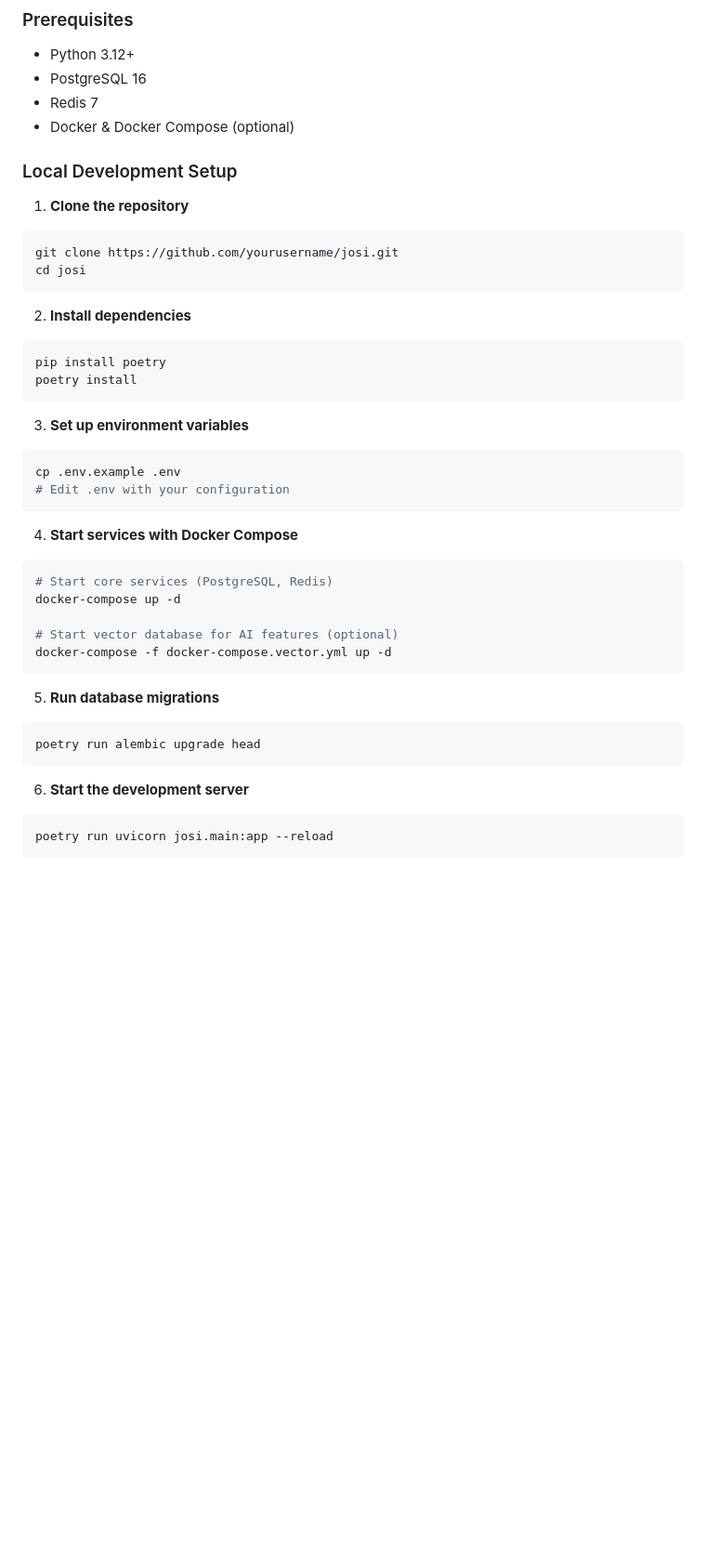
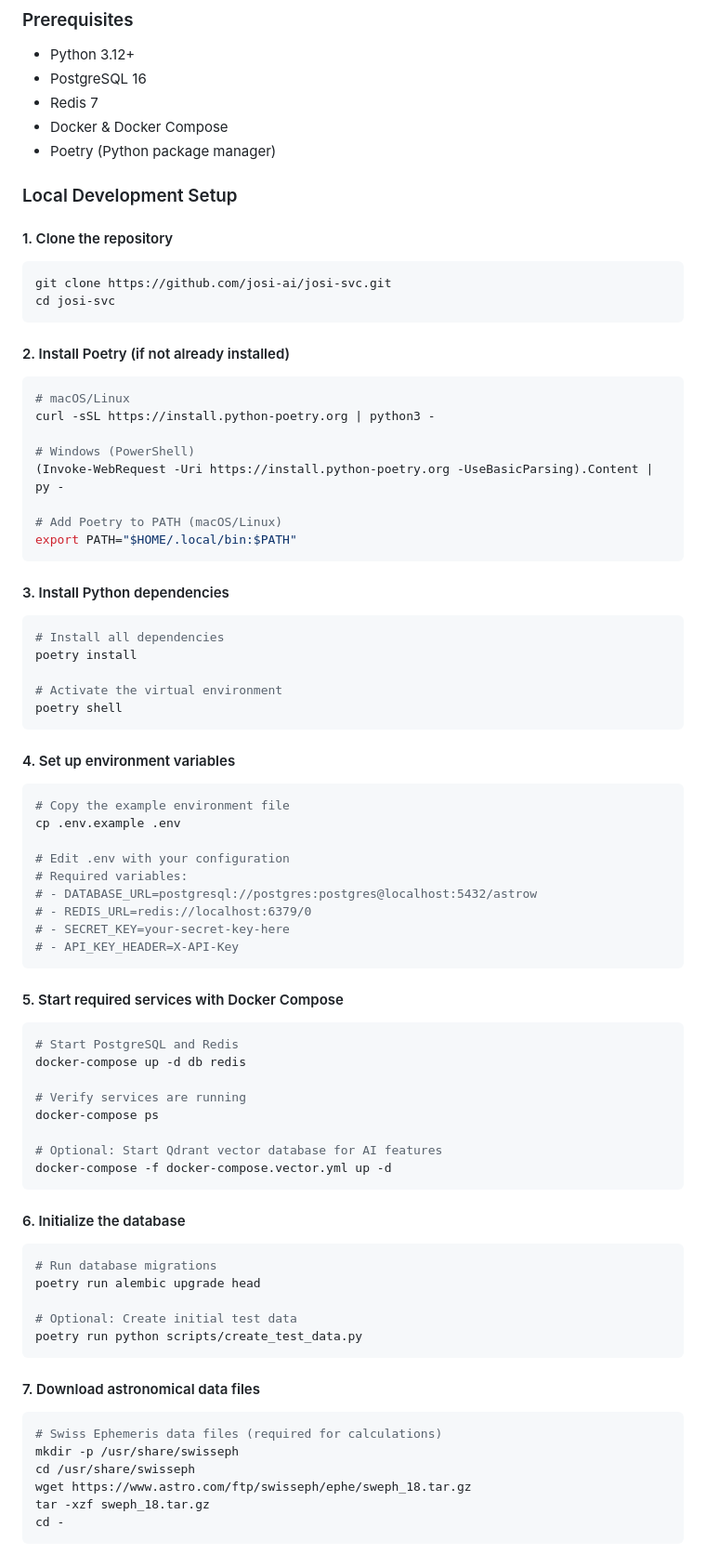
Before and after one commit to josi-ai/josi-svc, a Markdown page: README.md, the part around one of its changes. Shown at 93% size. Drawn GitHub-style; blank space fills up the shorter version.

````diff
--- a/README.md
+++ b/README.md
@@ -42,44 +42,79 @@ Astrow (formerly Josi) is a production-ready, multi-tenant astrology calculation
 - Python 3.12+
 - PostgreSQL 16
 - Redis 7
-- Docker & Docker Compose (optional)
+- Docker & Docker Compose
+- Poetry (Python package manager)
 
 ### Local Development Setup
 
-1. **Clone the repository**
+#### 1. Clone the repository
 ```bash
-git clone https://github.com/yourusername/josi.git
-cd josi
+git clone https://github.com/josi-ai/josi-svc.git
+cd josi-svc
 ```
 
-2. **Install dependencies**
+#### 2. Install Poetry (if not already installed)
 ```bash
-pip install poetry
-poetry install
+# macOS/Linux
+curl -sSL https://install.python-poetry.org | python3 -
+
+# Windows (PowerShell)
+(Invoke-WebRequest -Uri https://install.python-poetry.org -UseBasicParsing).Content | py -
+
+# Add Poetry to PATH (macOS/Linux)
+export PATH="$HOME/.local/bin:$PATH"
 ```
 
-3. **Set up environment variables**
+#### 3. Install Python dependencies
 ```bash
-cp .env.example .env
-# Edit .env with your configuration
+# Install all dependencies
+poetry install
+
+# Activate the virtual environment
+poetry shell
 ```
 
-4. **Start services with Docker Compose**
+#### 4. Set up environment variables
 ```bash
-# Start core services (PostgreSQL, Redis)
-docker-compose up -d
+# Copy the example environment file
+cp .env.example .env
 
-# Start vector database for AI features (optional)
+# Edit .env with your configuration
+# Required variables:
+# - DATABASE_URL=postgresql://postgres:postgres@localhost:5432/astrow
+# - REDIS_URL=redis://localhost:6379/0
+# - SECRET_KEY=your-secret-key-here
+# - API_KEY_HEADER=X-API-Key
+```
+
+#### 5. Start required services with Docker Compose
+```bash
+# Start PostgreSQL and Redis
+docker-compose up -d db redis
+
+# Verify services are running
+docker-compose ps
+
+# Optional: Start Qdrant vector database for AI features
 docker-compose -f docker-compose.vector.yml up -d
 ```
 
-5. **Run database migrations**
+#### 6. Initialize the database
 ```bash
+# Run database migrations
 poetry run alembic upgrade head
+
+# Optional: Create initial test data
+poetry run python scripts/create_test_data.py
 ```
 
-6. **Start the development server**
+#### 7. Download astronomical data files
 ```bash
-poetry run uvicorn josi.main:app --reload
+# Swiss Ephemeris data files (required for calculations)
+mkdir -p /usr/share/swisseph
+cd /usr/share/swisseph
+wget https://www.astro.com/ftp/swisseph/ephe/sweph_18.tar.gz
+tar -xzf sweph_18.tar.gz
+cd -
 ```
 
````
Also changed, not shown: other parts of README.md (+139 -1 lines).
